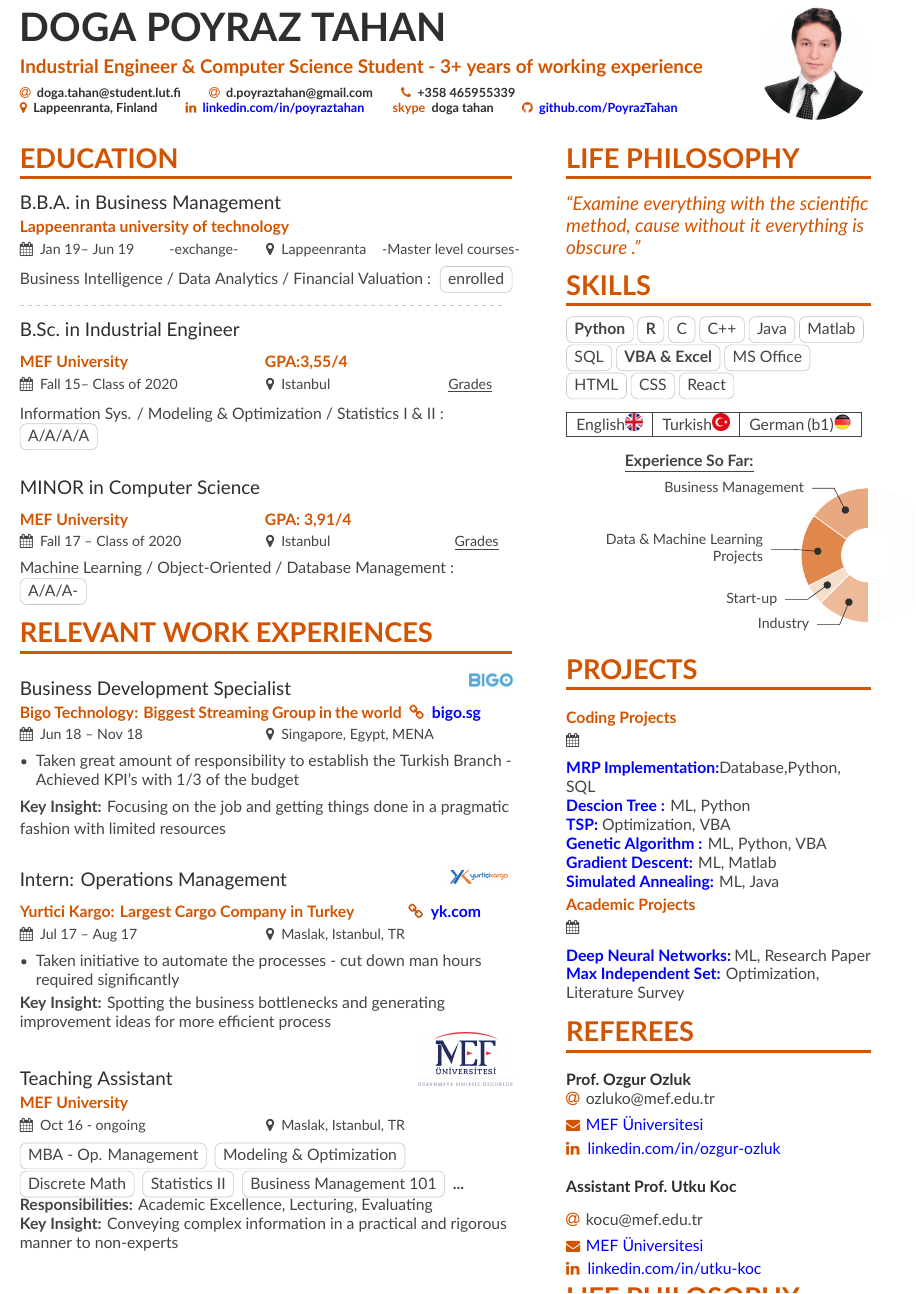
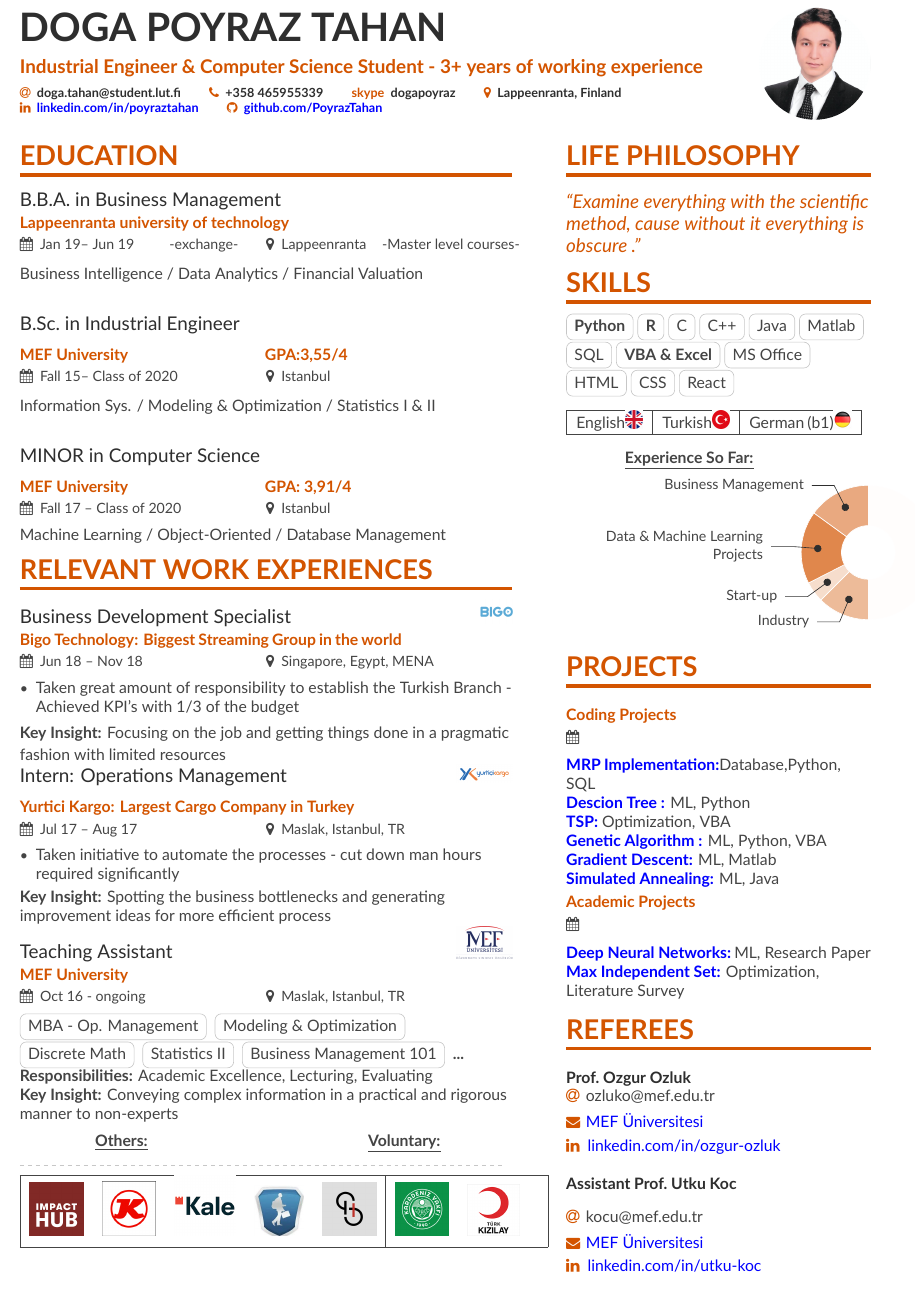
Before and after one commit to PoyrazTahan/CV-eng-v1.1, a LaTeX CV (main.tex, which reads page1sidebar.tex): part of the page, cut so that both start at the same text. Compiled offline with XeLaTeX.

Commit message:
Added Voluntary Work and additional Experience, images with links

```diff
--- a/main.tex
+++ b/main.tex
@@ -98,14 +98,12 @@
   % Not all of these are required!
   % You can add your own with \printinfo{symbol}{detail}
   \email{doga.tahan@student.lut.fi}
-  \email{d.poyraztahan@gmail.com}
   % \mailaddress{Kustepe Mah. Yoncali Sok. No:9 Kat:4 Sisli/Istanbul}
   \phone{+358 465955339}
-
+  \printinfo{skype}{dogapoyraz}
   \location{Lappeenranta, Finland}
   %\homepage{grantalexandermorgan.github.io/}
   \href{https://www.linkedin.com/in/poyraztahan/}{\linkedin{linkedin.com/in/poyraztahan}}
-  \printinfo{skype}{doga tahan}
   \href{https://github.com/PoyrazTahan}{\github{github.com/PoyrazTahan}}  % I'm just making this up though.
  % \aiOrcid{orcid.org/0000-0000-0000-0000}
  % Obviously making this up too. If you want to use this field (and also other academicons symbols), add "academicons" option to \documentclass{altacv}
@@ -125,16 +123,16 @@
 \cvsection[page1sidebar]{Education}
 \cvevent{B.B.A.\ in Business Management}{Lappeenranta university of technology}   {Jan 19-- Jun 19 \hspace{20pt}-exchange-}{Lappeenranta\hspace{10pt}-Master level courses-}
 {
-Business Intelligence / Data Analytics / Financial Valuation : \hfill\cvtag{enrolled}
+Business Intelligence / Data Analytics / Financial Valuation  \hfill
 }\divider\divider
-\cvevent{B.Sc.\ in Industrial Engineer}{MEF University \hspace{82pt} GPA:3,55/4}{Fall 15-- Class of 2020}   {Istanbul\hspace{75pt}\underline{Grades}}
+\cvevent{B.Sc.\ in Industrial Engineer}{MEF University \hspace{82pt} GPA:3,55/4}{Fall 15-- Class of 2020}   {Istanbul\hspace{75pt}}
 {
-Information Sys. / Modeling \& Optimization / Statistics I \& II :  \hfill\cvtag{A/A/A/A}
+Information Sys. / Modeling \& Optimization / Statistics I \& II   \hfill
 }
 \divider\divider
-\cvevent{MINOR\ in Computer Science }{MEF University \hspace{82pt} GPA: 3,91/4}{Fall 17 -- Class of 2020}{Istanbul\hspace{79pt}\underline{Grades}}
+\cvevent{MINOR\ in Computer Science }{MEF University \hspace{82pt} GPA: 3,91/4}{Fall 17 -- Class of 2020}{Istanbul\hspace{79pt}}
 {
-Machine Learning / Object-Oriented / Database Management :\hfill \cvtag{A/A/A-}
+Machine Learning / Object-Oriented / Database Management \hfill
 }
 
 
@@ -142,21 +140,19 @@
 
 \cvsection[page1sidebar]{Relevant Work Experiences}
 
-\cvevent{Business Development Specialist  \hfill{\includegraphics[scale=0.2]{logoBigo.png}}}{Bigo\hspace{2pt}Technology: Biggest\hspace{2pt}Streaming\hspace{2pt}Group\hspace{2pt}in\hspace{2pt}the\hspace{2pt}world\hfill \href{https://www.bigo.sg}{\homepage{bigo.sg}}}{Jun 18 -- Nov 18}{Singapore, Egypt, MENA }
+\cvevent{Business Development Specialist  \hfill{\href{https://www.bigo.sg}{\includegraphics[scale=0.15]{logoBigo.png}}}}{Bigo\hspace{2pt}Technology: Biggest\hspace{2pt}Streaming\hspace{2pt}Group\hspace{2pt}in\hspace{2pt}the\hspace{2pt}world\hfill}{Jun 18 -- Nov 18}{Singapore, Egypt, MENA }
 
 \begin{itemize}
 
 \item Taken great amount of responsibility to establish the Turkish Branch - Achieved KPI's  with 1/3 of the budget
 \end{itemize}
-\textbf{Key Insight:} Focusing on the job and getting things done in a pragmatic fashion with limited resources
-\divider\divider
-\cvevent{Intern: Operations Management \hfill{\includegraphics[scale=0.2]{logoYK.png}}}{Yurtici Kargo: Largest Cargo Company in Turkey \hfill \href{https://www.yurticikargo.com/en}{\homepage{yk.com}}}{Jul 17 -- Aug 17}{Maslak, Istanbul, TR}
+\textbf{Key Insight:} Focusing on the job and getting things done in a pragmatic fashion with limited resources \divider
+\cvevent{Intern: Operations Management \hfill{\href{https://www.yurticikargo.com/en}{\includegraphics[scale=0.17]{logoYK.png}}}}{Yurtici Kargo: Largest Cargo Company in Turkey \hfill}{Jul 17 -- Aug 17}{Maslak, Istanbul, TR}
 \begin{itemize}
 \item Taken initiative to automate the processes - cut down man hours required significantly
 \end{itemize}
-\textbf{Key Insight:} Spotting the business bottlenecks and generating improvement ideas for more efficient process
-
-\cvevent{Teaching Assistant \hfill{\includegraphics[scale=0.2]{logoMEF.png}}}{MEF University}{Oct 16 - ongoing}{Maslak, Istanbul, TR}
+\textbf{Key Insight:} Spotting the business bottlenecks and generating improvement ideas for more efficient process \\
+\cvevent{Teaching Assistant \hfill{\href{http://www.mef.edu.tr/en}{\includegraphics[scale=0.12]{logoMEF.png}}}}{MEF University}{Oct 16 - ongoing}{Maslak, Istanbul, TR}
 
 \cvtag{MBA - Op. Management}
 \cvtag{Modeling \& Optimization}
@@ -164,18 +160,24 @@
 \cvtag{Statistics II}
 \cvtag{Business Management 101} \textbf{...}
 
-\textbf{Responsibilities:} Academic Excellence, Lecturing, Evaluating
-
+\textbf{Responsibilities:} Academic Excellence, Lecturing, Evaluating \newline
 \textbf{Key Insight:} Conveying complex information in a practical and rigorous manner to non-experts
-
-
-
-
-
-
-
-
-
+\begin{center}
+    \hspace{25pt}\underline{\textbf{Others:}}\hspace{140pt}\underline{\textbf{Voluntary:}}\newline\divider
+    {
+    \renewcommand{\arraystretch}{2}
+    \begin{tabular}{ |c c c c c|c c c| } \hline
+ {\href{https://impacthubist.net}{\includegraphics[scale=0.15]{hub.png}}}
+ &{\href{https://www.kaessbohrer.com/en}{\includegraphics[scale=0.17]{kass.png}}}
+ &{\href{http://www.kale.com.tr/en}{\includegraphics[scale=0.17]{kale.png}}}
+ &{\href{http://ogrencikariyeri.com/index.html}{\includegraphics[scale=0.16]{ok.jpeg}}}
+ &{\href{https://startuphukuku.com}{\includegraphics[scale=0.15]{sh.png}}}
+ &{\href{http://www.karadenizvakfi.org}{\includegraphics[scale=0.15]{karvak.png}}}
+ &{\href{https://www.kizilay.org.tr/Home/Index}{\includegraphics[scale=0.17]{kizilay.png}}}&\\
+ \hline
+\end{tabular}
+}
+\end{center}
 
 \clearpage
 %\cvsection[page2sidebar]{Relevant Work Experiences}
--- a/page1sidebar.tex
+++ b/page1sidebar.tex
@@ -61,7 +61,7 @@
 \divider
 \cvref{Assistant Prof.\ Utku Koc}{kocu@mef.edu.tr}{\href{https://www.google.com/maps/place/MEF+Üniversitesi/@41.1088445,29.0085964,15z/data=!4m5!3m4!1s0x0:0xd94f6327566e85d6!8m2!3d41.1088445!4d29.0085964}{MEF Üniversitesi}}
 \href{https://www.linkedin.com/in/utku-koç-63717091/}{\linkedin{linkedin.com/in/utku-koc}}\hspace{5cm}
-
+\newline\newline\newline\newline
 
 %    \divider
 
```
Also changed, not shown: hub.png (added), kale.png (added), karvak.png (added), kass.png (added), kizilay.png (added), ok.jpeg (added), sh.png (added), thk.png (added).
